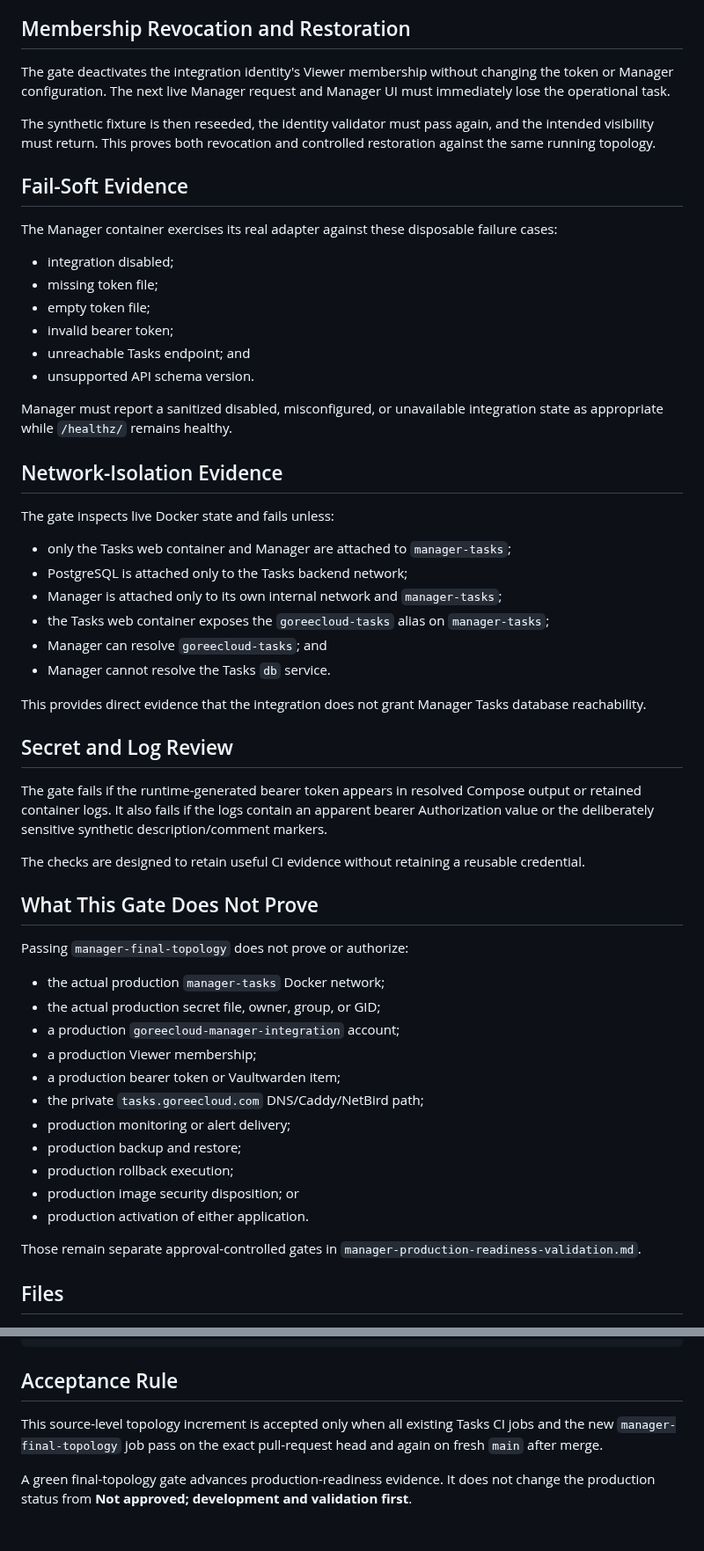
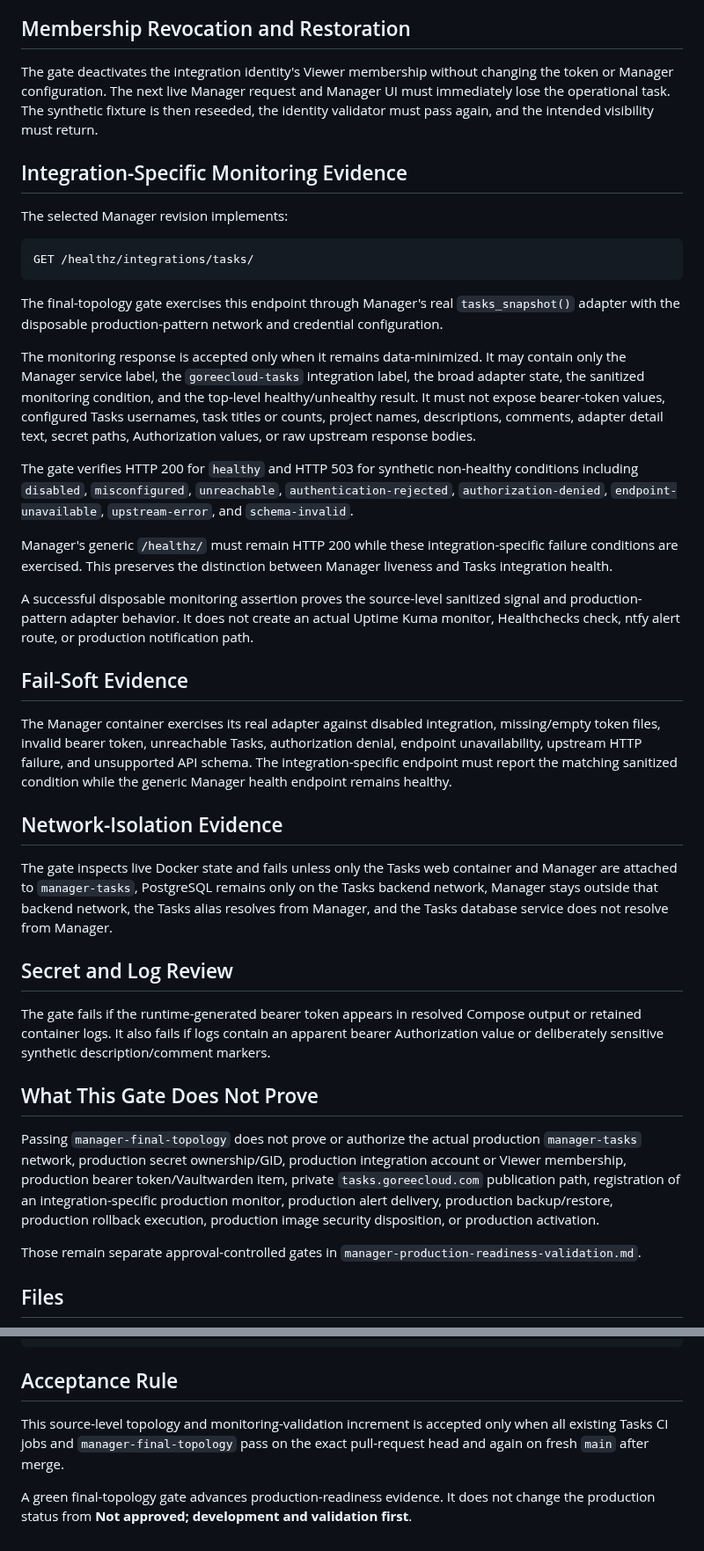
Before and after one commit to GoreeCloud/goreecloud-tasks, a Markdown page: docs/manager-final-topology-validation.md, 2 parts joined by grey strips. Shown at 88% size. GitHub-like rendering.

Commit message:
Document Manager monitoring topology validation

````diff
--- a/docs/manager-final-topology-validation.md
+++ b/docs/manager-final-topology-validation.md
@@ -134,57 +92,41 @@ The repository's application-level API regression tests retain the exact view-le
 
 ## Membership Revocation and Restoration
 
-The gate deactivates the integration identity's Viewer membership without changing the token or Manager configuration. The next live Manager request and Manager UI must immediately lose the operational task.
+The gate deactivates the integration identity's Viewer membership without changing the token or Manager configuration. The next live Manager request and Manager UI must immediately lose the operational task. The synthetic fixture is then reseeded, the identity validator must pass again, and the intended visibility must return.
 
-The synthetic fixture is then reseeded, the identity validator must pass again, and the intended visibility must return. This proves both revocation and controlled restoration against the same running topology.
+## Integration-Specific Monitoring Evidence
+
+The selected Manager revision implements:
+
+```text
+GET /healthz/integrations/tasks/
+```
+
+The final-topology gate exercises this endpoint through Manager's real `tasks_snapshot()` adapter with the disposable production-pattern network and credential configuration.
+
+The monitoring response is accepted only when it remains data-minimized. It may contain only the Manager service label, the `goreecloud-tasks` integration label, the broad adapter state, the sanitized monitoring condition, and the top-level healthy/unhealthy result. It must not expose bearer-token values, configured Tasks usernames, task titles or counts, project names, descriptions, comments, adapter detail text, secret paths, Authorization values, or raw upstream response bodies.
+
+The gate verifies HTTP 200 for `healthy` and HTTP 503 for synthetic non-healthy conditions including `disabled`, `misconfigured`, `unreachable`, `authentication-rejected`, `authorization-denied`, `endpoint-unavailable`, `upstream-error`, and `schema-invalid`.
+
+Manager's generic `/healthz/` must remain HTTP 200 while these integration-specific failure conditions are exercised. This preserves the distinction between Manager liveness and Tasks integration health.
+
+A successful disposable monitoring assertion proves the source-level sanitized signal and production-pattern adapter behavior. It does not create an actual Uptime Kuma monitor, Healthchecks check, ntfy alert route, or production notification path.
 
 ## Fail-Soft Evidence
 
-The Manager container exercises its real adapter against these disposable failure cases:
-
-- integration disabled;
-- missing token file;
-- empty token file;
-- invalid bearer token;
-- unreachable Tasks endpoint; and
-- unsupported API schema version.
-
-Manager must report a sanitized disabled, misconfigured, or unavailable integration state as appropriate while `/healthz/` remains healthy.
+The Manager container exercises its real adapter against disabled integration, missing/empty token files, invalid bearer token, unreachable Tasks, authorization denial, endpoint unavailability, upstream HTTP failure, and unsupported API schema. The integration-specific endpoint must report the matching sanitized condition while the generic Manager health endpoint remains healthy.
 
 ## Network-Isolation Evidence
 
-The gate inspects live Docker state and fails unless:
-
-- only the Tasks web container and Manager are attached to `manager-tasks`;
-- PostgreSQL is attached only to the Tasks backend network;
-- Manager is attached only to its own internal network and `manager-tasks`;
-- the Tasks web container exposes the `goreecloud-tasks` alias on `manager-tasks`;
-- Manager can resolve `goreecloud-tasks`; and
-- Manager cannot resolve the Tasks `db` service.
-
-This provides direct evidence that the integration does not grant Manager Tasks database reachability.
+The gate inspects live Docker state and fails unless only the Tasks web container and Manager are attached to `manager-tasks`, PostgreSQL remains only on the Tasks backend network, Manager stays outside that backend network, the Tasks alias resolves from Manager, and the Tasks database service does not resolve from Manager.
 
 ## Secret and Log Review
 
-The gate fails if the runtime-generated bearer token appears in resolved Compose output or retained container logs. It also fails if the logs contain an apparent bearer Authorization value or the deliberately sensitive synthetic description/comment markers.
-
-The checks are designed to retain useful CI evidence without retaining a reusable credential.
+The gate fails if the runtime-generated bearer token appears in resolved Compose output or retained container logs. It also fails if logs contain an apparent bearer Authorization value or deliberately sensitive synthetic description/comment markers.
 
 ## What This Gate Does Not Prove
 
-Passing `manager-final-topology` does not prove or authorize:
-
-- the actual production `manager-tasks` Docker network;
-- the actual production secret file, owner, group, or GID;
-- a production `goreecloud-manager-integration` account;
-- a production Viewer membership;
-- a production bearer token or Vaultwarden item;
-- the private `tasks.goreecloud.com` DNS/Caddy/NetBird path;
-- production monitoring or alert delivery;
-- production backup and restore;
-- production rollback execution;
-- production image security disposition; or
-- production activation of either application.
+Passing `manager-final-topology` does not prove or authorize the actual production `manager-tasks` network, production secret ownership/GID, production integration account or Viewer membership, production bearer token/Vaultwarden item, private `tasks.goreecloud.com` publication path, registration of an integration-specific production monitor, production alert delivery, production backup/restore, production rollback execution, production image security disposition, or production activation.
 
 Those remain separate approval-controlled gates in `manager-production-readiness-validation.md`.
 
@@ -203,6 +145,6 @@ scripts/validate_manager_cross_app.sh
 
 ## Acceptance Rule
 
-This source-level topology increment is accepted only when all existing Tasks CI jobs and the new `manager-final-topology` job pass on the exact pull-request head and again on fresh `main` after merge.
+This source-level topology and monitoring-validation increment is accepted only when all existing Tasks CI jobs and `manager-final-topology` pass on the exact pull-request head and again on fresh `main` after merge.
 
 A green final-topology gate advances production-readiness evidence. It does not change the production status from **Not approved; development and validation first**.
````
Also changed, not shown: other parts of docs/manager-final-topology-validation.md (+7 -49 lines).
